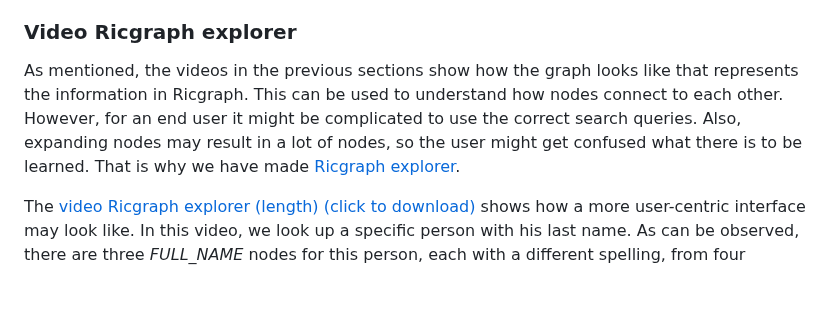
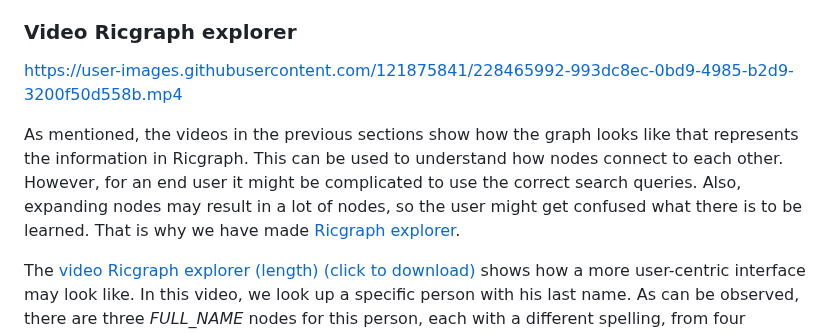
Before and after one commit to UtrechtUniversity/ricgraph, a Markdown page: docs/ricgraph_videos.md, the part around the change. GitHub-like rendering; blank space fills up the shorter version.

```diff
--- a/docs/ricgraph_videos.md
+++ b/docs/ricgraph_videos.md
@@ -84,6 +84,8 @@ shortest path between the two nodes. It finds one node, representing a publicati
 This means that both people have worked together on this publication.
 
 ### Video Ricgraph explorer
+https://user-images.githubusercontent.com/121875841/228465992-993dc8ec-0bd9-4985-b2d9-3200f50d558b.mp4
+
 As mentioned, the videos in the previous sections
 show how the graph looks like that represents the information
 in Ricgraph. This can be used to understand how nodes connect to each other.
@@ -91,8 +93,6 @@ However, for an end user it might be complicated to use the correct
 search queries. Also, expanding nodes may result in a lot of nodes, so the user might
 get confused what there is to be learned. That is why we have made
 [Ricgraph explorer](ricgraph_query_visualize.md#how-to-use-ricgraph-explorer).
-
-
 
 The [video Ricgraph explorer (length) (click to download)](videos/ricgraph_ricgraph_explorer.mp4)
 shows how a more user-centric interface may look like.
```
